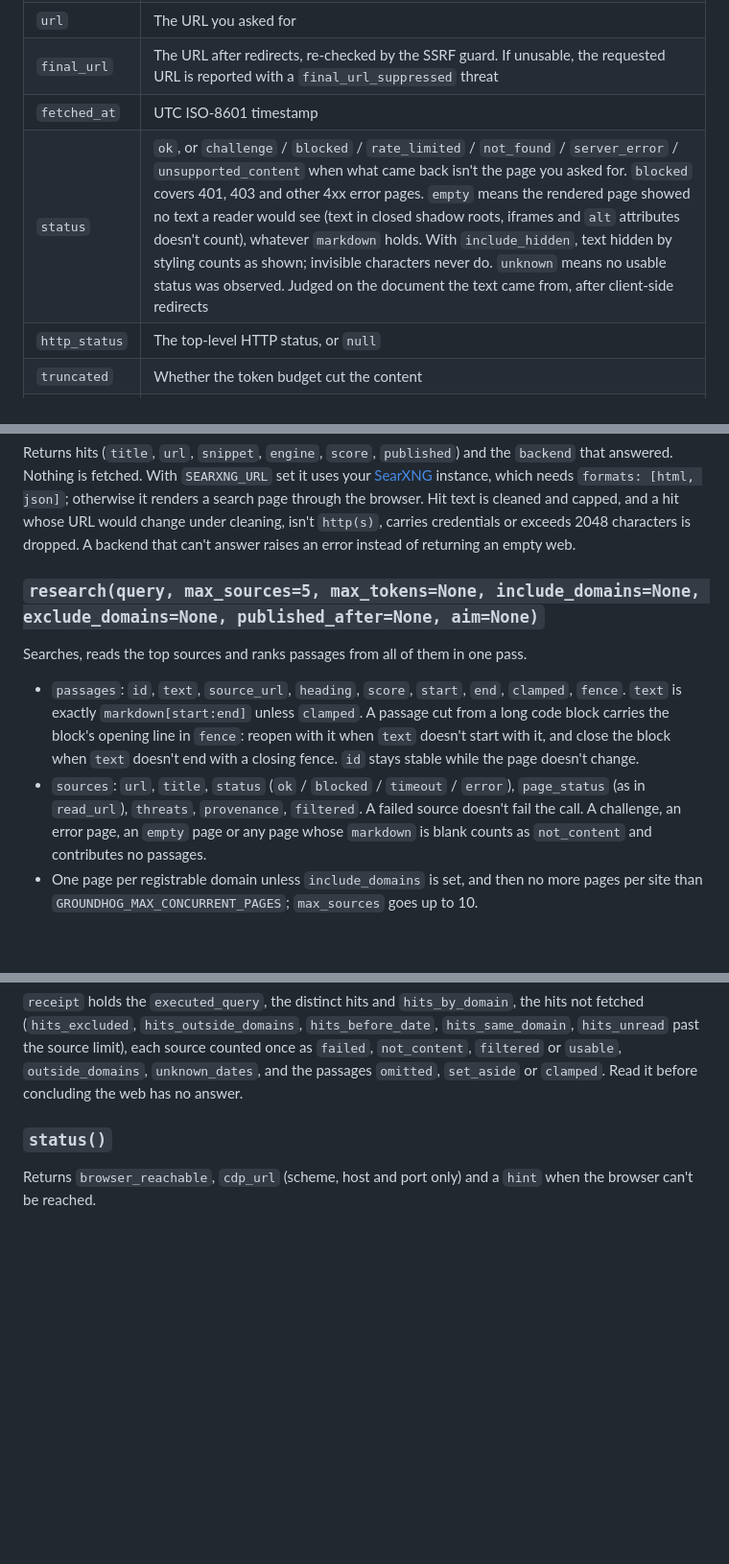
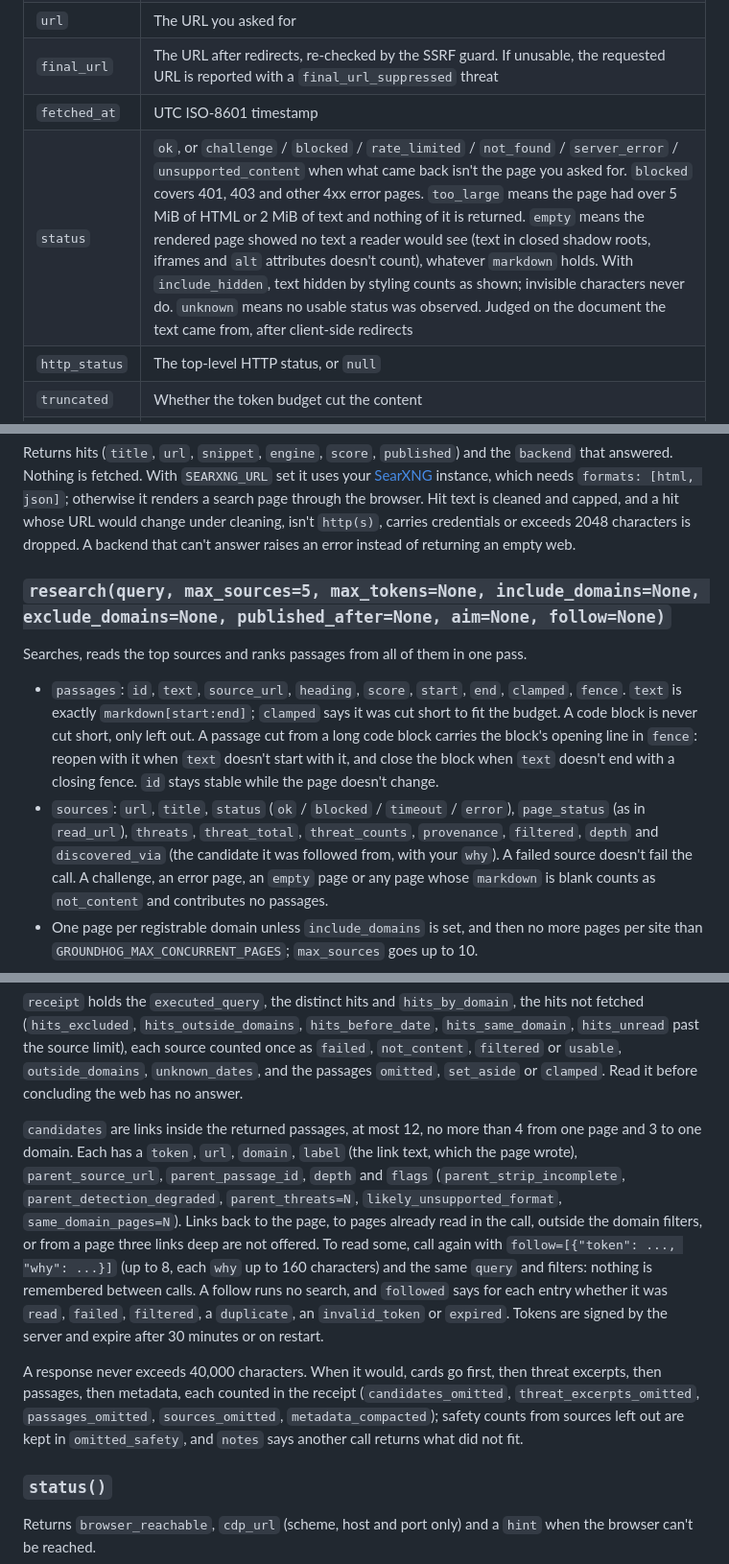
Before and after one commit to dmytrome/groundhog, a Markdown page: README.md, 3 parts joined by grey strips. Shown at 96% size. GitHub-like rendering; blank space fills up the shorter version.

Commit message:
docs: document research candidates, follow, the ceiling and too_large

```diff
--- a/README.md
+++ b/README.md
@@ -101,7 +101,7 @@ container after removing an unreachable one named `groundhog-browser`.
 | `url`        | The URL you asked for |
 | `final_url`  | The URL after redirects, re-checked by the SSRF guard. If unusable, the requested URL is reported with a `final_url_suppressed` threat |
 | `fetched_at` | UTC ISO-8601 timestamp |
-| `status`     | `ok`, or `challenge` / `blocked` / `rate_limited` / `not_found` / `server_error` / `unsupported_content` when what came back isn't the page you asked for. `blocked` covers 401, 403 and other 4xx error pages. `empty` means the rendered page showed no text a reader would see (text in closed shadow roots, iframes and `alt` attributes doesn't count), whatever `markdown` holds. With `include_hidden`, text hidden by styling counts as shown; invisible characters never do. `unknown` means no usable status was observed. Judged on the document the text came from, after client-side redirects |
+| `status`     | `ok`, or `challenge` / `blocked` / `rate_limited` / `not_found` / `server_error` / `unsupported_content` when what came back isn't the page you asked for. `blocked` covers 401, 403 and other 4xx error pages. `too_large` means the page had over 5 MiB of HTML or 2 MiB of text and nothing of it is returned. `empty` means the rendered page showed no text a reader would see (text in closed shadow roots, iframes and `alt` attributes doesn't count), whatever `markdown` holds. With `include_hidden`, text hidden by styling counts as shown; invisible characters never do. `unknown` means no usable status was observed. Judged on the document the text came from, after client-side redirects |
 | `http_status`| The top-level HTTP status, or `null` |
 | `truncated`  | Whether the token budget cut the content |
 | `threats`    | What was stripped; empty when nothing was found |
@@ -146,17 +146,20 @@ URL would change under cleaning, isn't `http(s)`, carries credentials or exceeds
 characters is dropped. A backend that can't answer raises an error instead of returning an
 empty web.
 
-### `research(query, max_sources=5, max_tokens=None, include_domains=None, exclude_domains=None, published_after=None, aim=None)`
+### `research(query, max_sources=5, max_tokens=None, include_domains=None, exclude_domains=None, published_after=None, aim=None, follow=None)`
 
 Searches, reads the top sources and ranks passages from all of them in one pass.
 
 - `passages`: `id`, `text`, `source_url`, `heading`, `score`, `start`, `end`, `clamped`,
-  `fence`. `text` is exactly `markdown[start:end]` unless `clamped`. A passage cut from a
+  `fence`. `text` is exactly `markdown[start:end]`; `clamped` says it was cut short to fit
+  the budget. A code block is never cut short, only left out. A passage cut from a
   long code block carries the block's opening line in `fence`: reopen with it when `text`
   doesn't start with it, and close the block when `text` doesn't end with a closing fence.
   `id` stays stable while the page doesn't change.
 - `sources`: `url`, `title`, `status` (`ok` / `blocked` / `timeout` / `error`), `page_status`
-  (as in `read_url`), `threats`, `provenance`, `filtered`. A failed source doesn't fail the
+  (as in `read_url`), `threats`, `threat_total`, `threat_counts`, `provenance`, `filtered`,
+  `depth` and `discovered_via` (the candidate it was followed from, with your `why`). A
+  failed source doesn't fail the
   call. A challenge, an error page, an `empty` page or any page whose `markdown` is blank
   counts as `not_content` and contributes no passages.
 - One page per registrable domain unless `include_domains` is set, and then no more pages
@@ -177,6 +180,24 @@ fetched (`hits_excluded`, `hits_outside_domains`, `hits_before_date`, `hits_same
 once as `failed`, `not_content`, `filtered` or `usable`, `outside_domains`, `unknown_dates`,
 and the passages `omitted`, `set_aside` or `clamped`. Read it before concluding the web has
 no answer.
+
+`candidates` are links inside the returned passages, at most 12, no more than 4 from one
+page and 3 to one domain. Each has a `token`, `url`, `domain`, `label` (the link text, which
+the page wrote), `parent_source_url`, `parent_passage_id`, `depth` and `flags`
+(`parent_strip_incomplete`, `parent_detection_degraded`, `parent_threats=N`,
+`likely_unsupported_format`, `same_domain_pages=N`). Links back to the page, to pages already
+read in the call, outside the domain filters, or from a page three links deep are not
+offered. To read some, call again with `follow=[{"token": ..., "why": ...}]` (up to 8, each
+`why` up to 160 characters) and the same `query` and filters: nothing is remembered between
+calls. A follow runs no search, and `followed` says for each entry whether it was `read`,
+`failed`, `filtered`, a `duplicate`, an `invalid_token` or `expired`. Tokens are signed by
+the server and expire after 30 minutes or on restart.
+
+A response never exceeds 40,000 characters. When it would, cards go first, then threat
+excerpts, then passages, then metadata, each counted in the receipt (`candidates_omitted`,
+`threat_excerpts_omitted`, `passages_omitted`, `sources_omitted`, `metadata_compacted`);
+safety counts from sources left out are kept in `omitted_safety`, and `notes` says another
+call returns what did not fit.
 
 ### `status()`
 
```
Also changed, not shown: CHANGELOG.md (+20 -0 lines).
